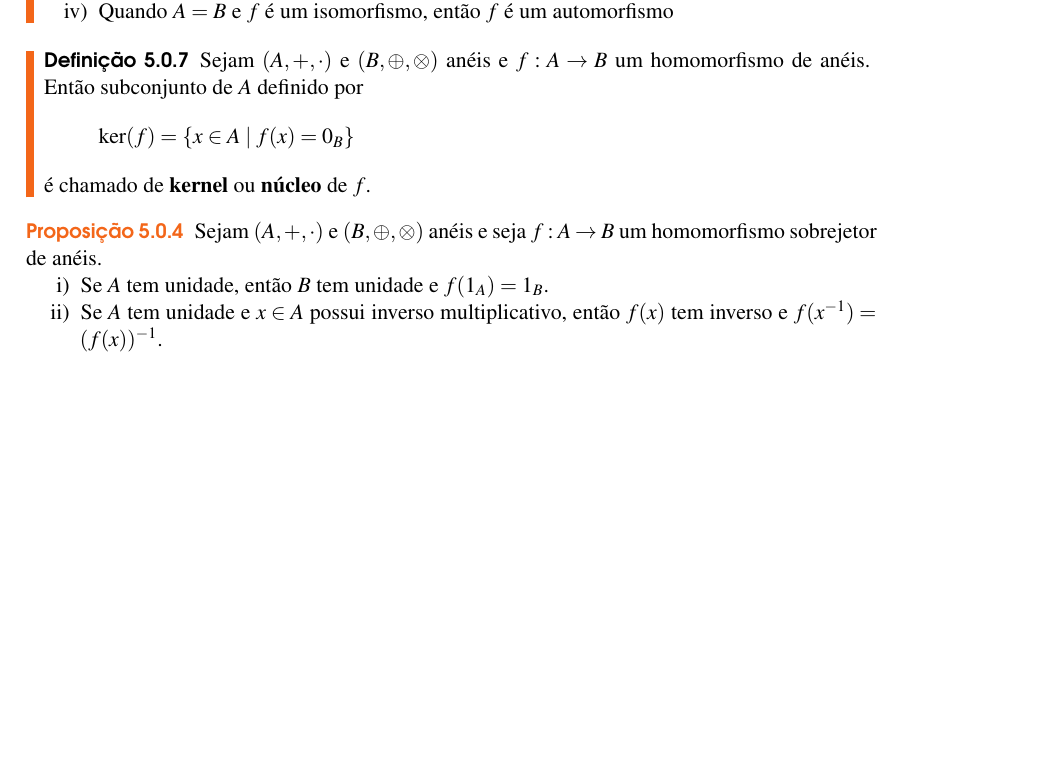
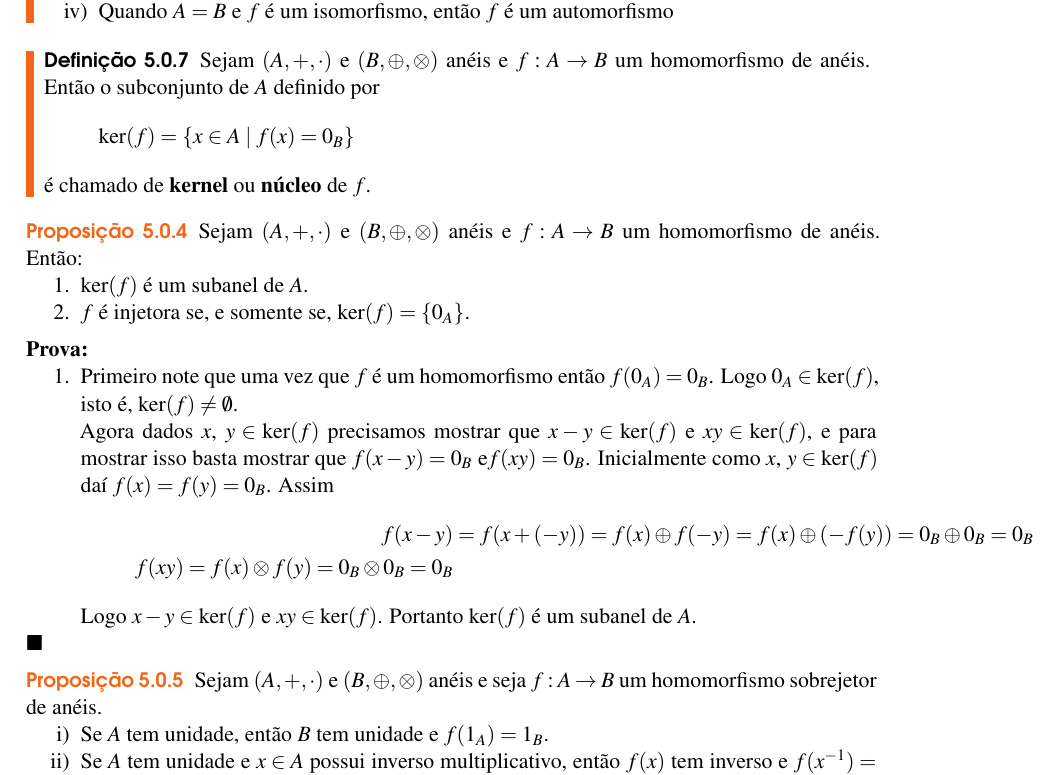
Before and after one commit to jfreitasunb/Algebra-1, a LaTeX book (Algebra_1.tex, which reads aneis.tex): part of page 34 of 42, cut so that both start at the same text, the shorter picture padded with empty space. Compiled offline with XeLaTeX.

Commit message:
Prova que o kernel é um subanel.

```diff
--- a/aneis.tex
+++ b/aneis.tex
@@ -341,12 +341,32 @@
 \end{definicao}
 
 \begin{definicao}
-	Sejam $(A, +, \cdot)$ e $(B, \oplus, \otimes)$ anéis e $f : A \to B$ um homomorfismo de anéis. Então subconjunto de $A$ definido por
+	Sejam $(A, +, \cdot)$ e $(B, \oplus, \otimes)$ anéis e $f : A \to B$ um homomorfismo de anéis. Então o subconjunto de $A$ definido por
 	\[
 		\ker(f) = \{ x \in A \mid f(x) = 0_B\}
 	\]
 	é chamado de \textbf{kernel} ou \textbf{núcleo} de $f$.
 \end{definicao}
+
+\begin{proposicao}
+	Sejam $(A, +, \cdot)$ e $(B, \oplus, \otimes)$ anéis e $f : A \to B$ um homomorfismo de anéis. Então:
+	\begin{enumerate}
+		\item $\ker(f)$ é um subanel de $A$.
+		\item $f$ é injetora se, e somente se, $\ker(f) = \{0_A\}$.
+	\end{enumerate}
+\end{proposicao}
+\begin{prova}
+	\begin{enumerate}
+		\item Primeiro note que uma vez que $f$ é um homomorfismo então $f(0_A) = 0_B$. Logo $0_A \in \ker(f)$, isto é, $\ker(f) \ne \emptyset$.
+
+		Agora dados $x$, $y \in \ker(f)$ precisamos mostrar que $x - y \in \ker(f)$ e $xy \in \ker(f)$, e para mostrar isso basta mostrar que $f(x - y) = 0_B$ e$f(xy) = 0_B$. Inicialmente como $x$, $y \in \ker(f)$ daí $f(x) = f(y) = 0_B$. Assim
+		\begin{align*}
+			f(x - y) &= f(x + (-y)) = f(x) \oplus f(-y) = f(x) \oplus (-f(y)) = 0_B \oplus 0_B = 0_B\\
+			f(xy) = f(x)\otimes f(y) = 0_B \otimes 0_B = 0_B
+		\end{align*}
+		Logo $x - y \in \ker(f)$ e $xy \in \ker(f)$. Portanto $\ker(f)$ é um subanel de $A$.
+	\end{enumerate}
+\end{prova}
 
 
 
```
Also changed, not shown: aneis.tex (2 more changed lines).
